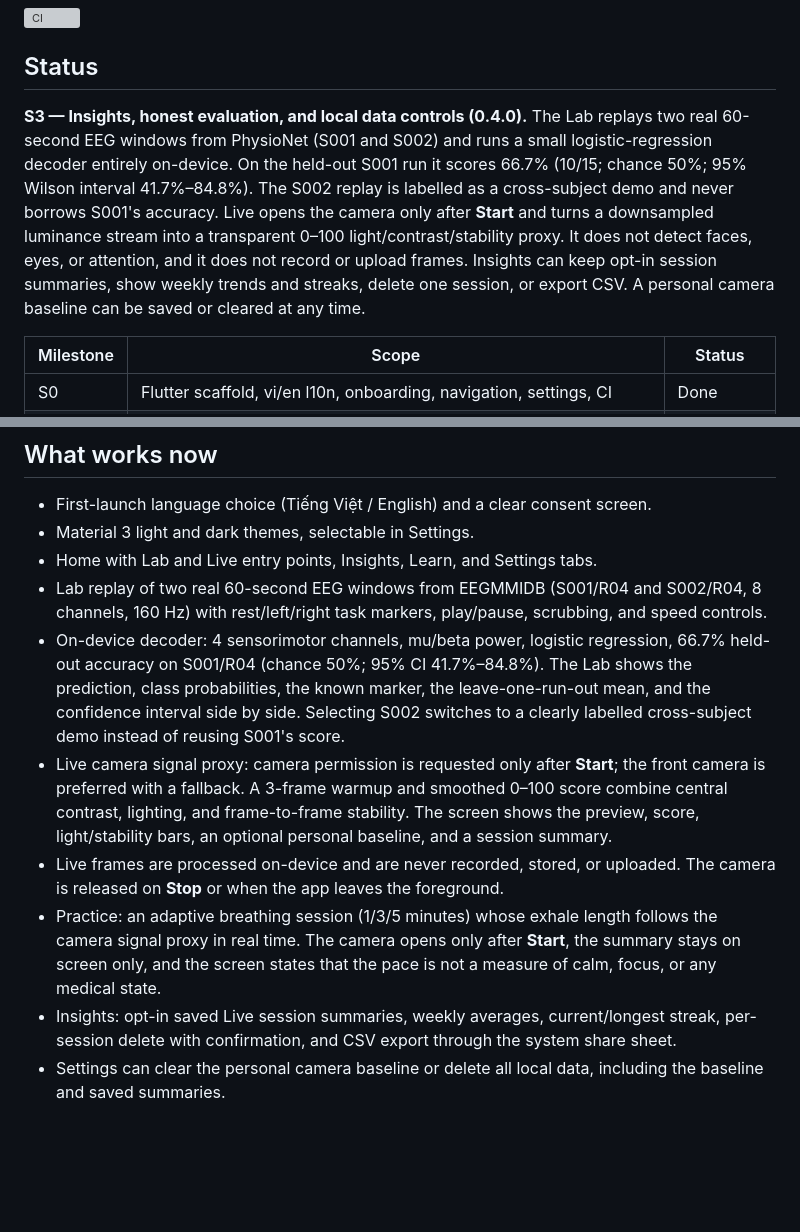
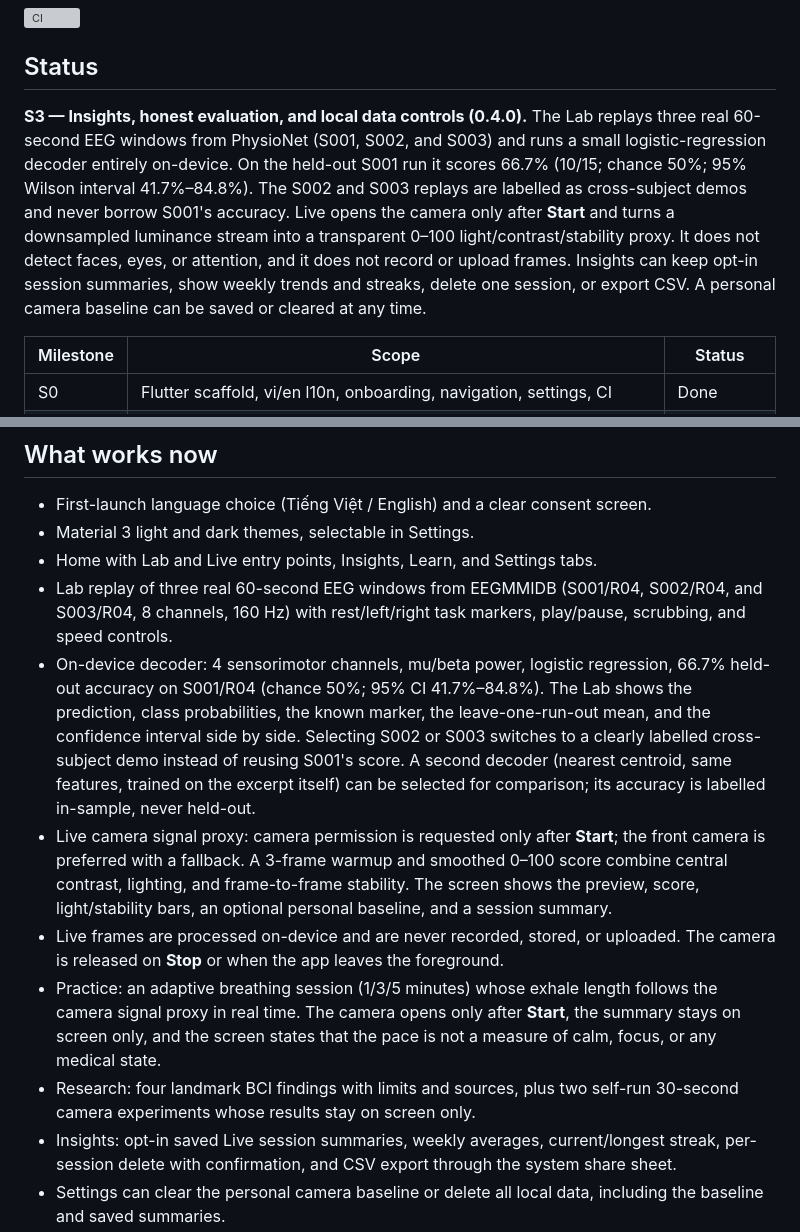
Before and after one commit to herbalblitz/nemro, a Markdown page: README.md, 2 parts joined by grey strips. Rendered like a GitHub page; blank space fills up the shorter version; grey boxes are pictures that could not be loaded.

Commit message:
Items 2-4: shared l10n, changelog and readme

```diff
--- a/README.md
+++ b/README.md
@@ -10,7 +10,7 @@ Nemro is a free, open-source Android app for exploring how AI and the brain can
 
 ## Status
 
-**S3 — Insights, honest evaluation, and local data controls (0.4.0).** The Lab replays two real 60-second EEG windows from PhysioNet (S001 and S002) and runs a small logistic-regression decoder entirely on-device. On the held-out S001 run it scores 66.7% (10/15; chance 50%; 95% Wilson interval 41.7%–84.8%). The S002 replay is labelled as a cross-subject demo and never borrows S001's accuracy. Live opens the camera only after **Start** and turns a downsampled luminance stream into a transparent 0–100 light/contrast/stability proxy. It does not detect faces, eyes, or attention, and it does not record or upload frames. Insights can keep opt-in session summaries, show weekly trends and streaks, delete one session, or export CSV. A personal camera baseline can be saved or cleared at any time.
+**S3 — Insights, honest evaluation, and local data controls (0.4.0).** The Lab replays three real 60-second EEG windows from PhysioNet (S001, S002, and S003) and runs a small logistic-regression decoder entirely on-device. On the held-out S001 run it scores 66.7% (10/15; chance 50%; 95% Wilson interval 41.7%–84.8%). The S002 and S003 replays are labelled as cross-subject demos and never borrow S001's accuracy. Live opens the camera only after **Start** and turns a downsampled luminance stream into a transparent 0–100 light/contrast/stability proxy. It does not detect faces, eyes, or attention, and it does not record or upload frames. Insights can keep opt-in session summaries, show weekly trends and streaks, delete one session, or export CSV. A personal camera baseline can be saved or cleared at any time.
 
 | Milestone | Scope | Status |
 | --- | --- | --- |
@@ -27,11 +27,12 @@ Live is covered by analyzer and widget tests with a fake camera gateway. A physi
 - First-launch language choice (Tiếng Việt / English) and a clear consent screen.
 - Material 3 light and dark themes, selectable in Settings.
 - Home with Lab and Live entry points, Insights, Learn, and Settings tabs.
-- Lab replay of two real 60-second EEG windows from EEGMMIDB (S001/R04 and S002/R04, 8 channels, 160 Hz) with rest/left/right task markers, play/pause, scrubbing, and speed controls.
-- On-device decoder: 4 sensorimotor channels, mu/beta power, logistic regression, 66.7% held-out accuracy on S001/R04 (chance 50%; 95% CI 41.7%–84.8%). The Lab shows the prediction, class probabilities, the known marker, the leave-one-run-out mean, and the confidence interval side by side. Selecting S002 switches to a clearly labelled cross-subject demo instead of reusing S001's score.
+- Lab replay of three real 60-second EEG windows from EEGMMIDB (S001/R04, S002/R04, and S003/R04, 8 channels, 160 Hz) with rest/left/right task markers, play/pause, scrubbing, and speed controls.
+- On-device decoder: 4 sensorimotor channels, mu/beta power, logistic regression, 66.7% held-out accuracy on S001/R04 (chance 50%; 95% CI 41.7%–84.8%). The Lab shows the prediction, class probabilities, the known marker, the leave-one-run-out mean, and the confidence interval side by side. Selecting S002 or S003 switches to a clearly labelled cross-subject demo instead of reusing S001's score. A second decoder (nearest centroid, same features, trained on the excerpt itself) can be selected for comparison; its accuracy is labelled in-sample, never held-out.
 - Live camera signal proxy: camera permission is requested only after **Start**; the front camera is preferred with a fallback. A 3-frame warmup and smoothed 0–100 score combine central contrast, lighting, and frame-to-frame stability. The screen shows the preview, score, light/stability bars, an optional personal baseline, and a session summary.
 - Live frames are processed on-device and are never recorded, stored, or uploaded. The camera is released on **Stop** or when the app leaves the foreground.
 - Practice: an adaptive breathing session (1/3/5 minutes) whose exhale length follows the camera signal proxy in real time. The camera opens only after **Start**, the summary stays on screen only, and the screen states that the pace is not a measure of calm, focus, or any medical state.
+- Research: four landmark BCI findings with limits and sources, plus two self-run 30-second camera experiments whose results stay on screen only.
 - Insights: opt-in saved Live session summaries, weekly averages, current/longest streak, per-session delete with confirmation, and CSV export through the system share sheet.
 - Settings can clear the personal camera baseline or delete all local data, including the baseline and saved summaries.
 - Reproducible training tool (`tool/train_eeg_decoder.py`) and a full model card (`docs/model-card.md`) with confidence intervals, LORO folds, and limitations.
```
